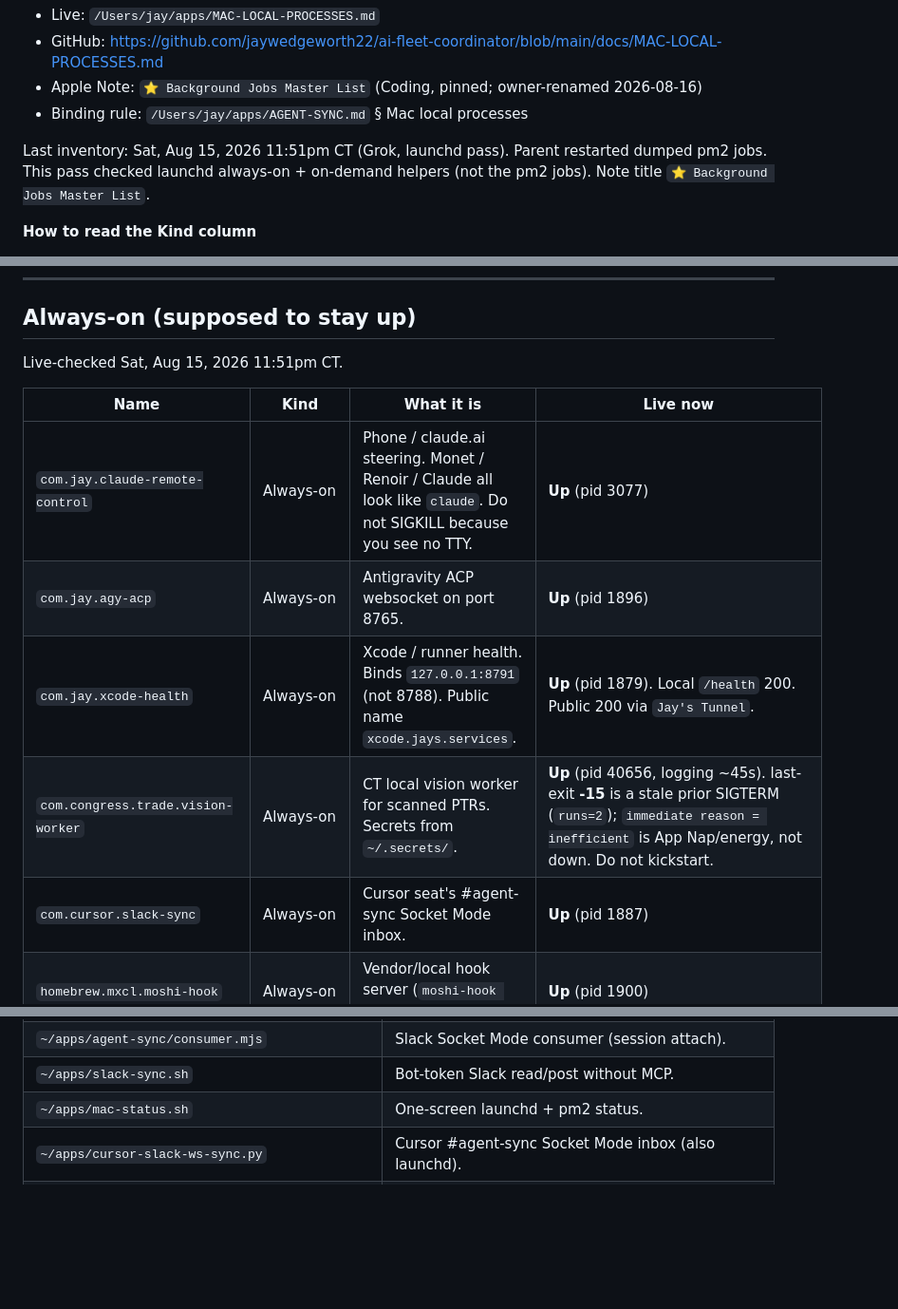
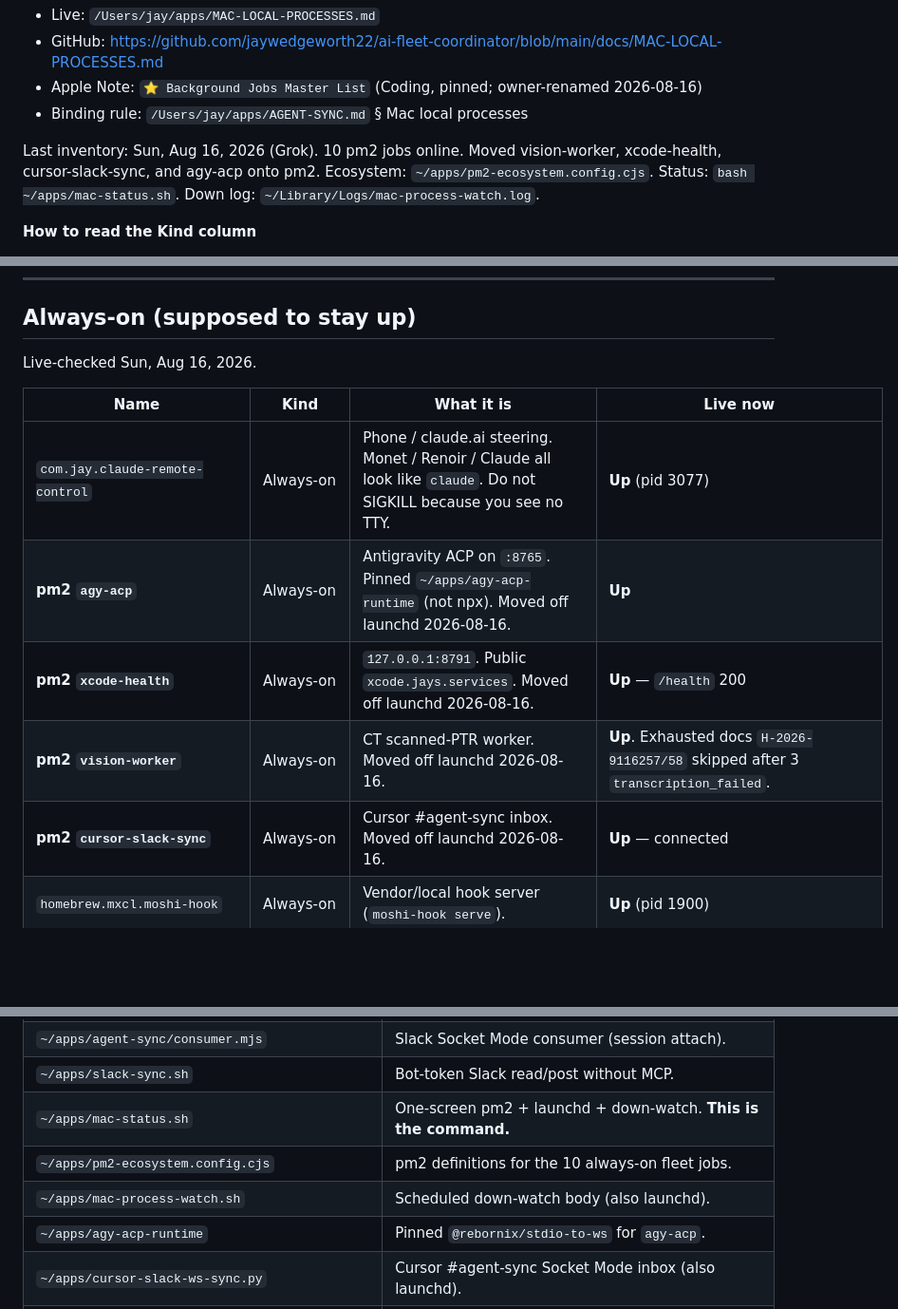
Before and after one commit to jaywedgeworth22/ai-fleet-coordinator, a Markdown page: docs/MAC-LOCAL-PROCESSES.md, 3 parts joined by grey strips. Shown at 95% size. Drawn GitHub-style; blank space fills up the shorter version.

Commit message:
[GROK] Move Mac always-on jobs to pm2 and add a down-watch. (#37)
vision-worker, xcode-health, cursor-slack-sync, and agy-acp now run under
pm2 with pinned logs.  Status is `bash ~/apps/mac-status.sh`.

```diff
--- a/docs/MAC-LOCAL-PROCESSES.md
+++ b/docs/MAC-LOCAL-PROCESSES.md
@@ -10,9 +10,10 @@ interactive session.
 - Apple Note: `⭐️ Background Jobs Master List` (Coding, pinned; owner-renamed 2026-08-16)
 - Binding rule: `/Users/jay/apps/AGENT-SYNC.md` § Mac local processes
 
-Last inventory: Sat, Aug 15, 2026 11:51pm CT (Grok, launchd pass).  Parent
-restarted dumped pm2 jobs.  This pass checked launchd always-on + on-demand
-helpers (not the pm2 jobs).  Note title `⭐️ Background Jobs Master List`.
+Last inventory: Sun, Aug 16, 2026 (Grok).  10 pm2 jobs online.  Moved
+vision-worker, xcode-health, cursor-slack-sync, and agy-acp onto pm2.
+Ecosystem: `~/apps/pm2-ecosystem.config.cjs`.  Status: `bash ~/apps/mac-status.sh`.
+Down log: `~/Library/Logs/mac-process-watch.log`.
 
 **How to read the Kind column**
 
@@ -52,15 +53,15 @@ Install to `~/apps/<tool>-runtime` instead.
 
 ## Always-on (supposed to stay up)
 
-Live-checked Sat, Aug 15, 2026 11:51pm CT.
+Live-checked Sun, Aug 16, 2026.
 
 | Name | Kind | What it is | Live now |
 |---|---|---|---|
 | `com.jay.claude-remote-control` | Always-on | Phone / claude.ai steering.  Monet / Renoir / Claude all look like `claude`.  Do not SIGKILL because you see no TTY. | **Up** (pid 3077) |
-| `com.jay.agy-acp` | Always-on | Antigravity ACP websocket on port 8765. | **Up** (pid 1896) |
-| `com.jay.xcode-health` | Always-on | Xcode / runner health.  Binds `127.0.0.1:8791` (not 8788).  Public name `xcode.jays.services`. | **Up** (pid 1879).  Local `/health` 200.  Public 200 via `Jay's Tunnel`. |
-| `com.congress.trade.vision-worker` | Always-on | CT local vision worker for scanned PTRs.  Secrets from `~/.secrets/`. | **Up** (pid 40656, logging ~45s).  last-exit **-15** is a stale prior SIGTERM (`runs=2`); `immediate reason = inefficient` is App Nap/energy, not down.  Do not kickstart. |
-| `com.cursor.slack-sync` | Always-on | Cursor seat's #agent-sync Socket Mode inbox. | **Up** (pid 1887) |
+| **pm2 `agy-acp`** | Always-on | Antigravity ACP on `:8765`.  Pinned `~/apps/agy-acp-runtime` (not npx).  Moved off launchd 2026-08-16. | **Up** |
+| **pm2 `xcode-health`** | Always-on | `127.0.0.1:8791`.  Public `xcode.jays.services`.  Moved off launchd 2026-08-16. | **Up** — `/health` 200 |
+| **pm2 `vision-worker`** | Always-on | CT scanned-PTR worker.  Moved off launchd 2026-08-16. | **Up**.  Exhausted docs `H-2026-9116257/58` skipped after 3 `transcription_failed`. |
+| **pm2 `cursor-slack-sync`** | Always-on | Cursor #agent-sync inbox.  Moved off launchd 2026-08-16. | **Up** — connected |
 | `homebrew.mxcl.moshi-hook` | Always-on | Vendor/local hook server (`moshi-hook serve`). | **Up** (pid 1900) |
 | `actions.runner…mac-xcode26-congress` | Always-on | GitHub Actions Mac runner for Congress.Trade. | **Up** (pid 1902) |
 | `actions.runner…mac-xcode26-socratic` | Always-on | GitHub Actions Mac runner for Socratic.Trade. | **Up** (pid 1897) |
@@ -119,7 +122,10 @@ listed — those die with the branch.
 | `~/apps/agent-sync-websocket.py` | Local Slack post helper (needs slack_sdk). |
 | `~/apps/agent-sync/consumer.mjs` | Slack Socket Mode consumer (session attach). |
 | `~/apps/slack-sync.sh` | Bot-token Slack read/post without MCP. |
-| `~/apps/mac-status.sh` | One-screen launchd + pm2 status. |
+| `~/apps/mac-status.sh` | One-screen pm2 + launchd + down-watch.  **This is the command.** |
+| `~/apps/pm2-ecosystem.config.cjs` | pm2 definitions for the 10 always-on fleet jobs. |
+| `~/apps/mac-process-watch.sh` | Scheduled down-watch body (also launchd). |
+| `~/apps/agy-acp-runtime` | Pinned `@rebornix/stdio-to-ws` for `agy-acp`. |
 | `~/apps/cursor-slack-ws-sync.py` | Cursor #agent-sync Socket Mode inbox (also launchd). |
 | `~/apps/imessage-grok-listen.py` | Grok iMessage group listener.  launchd disabled until FDA; Aqua orphan is the live process. |
 | `~/apps/xcode-health/xcode-health-server.py` | xcode.jays.services health (also launchd). |
```
Also changed, not shown: other parts of docs/MAC-LOCAL-PROCESSES.md (+3 -1 lines).
